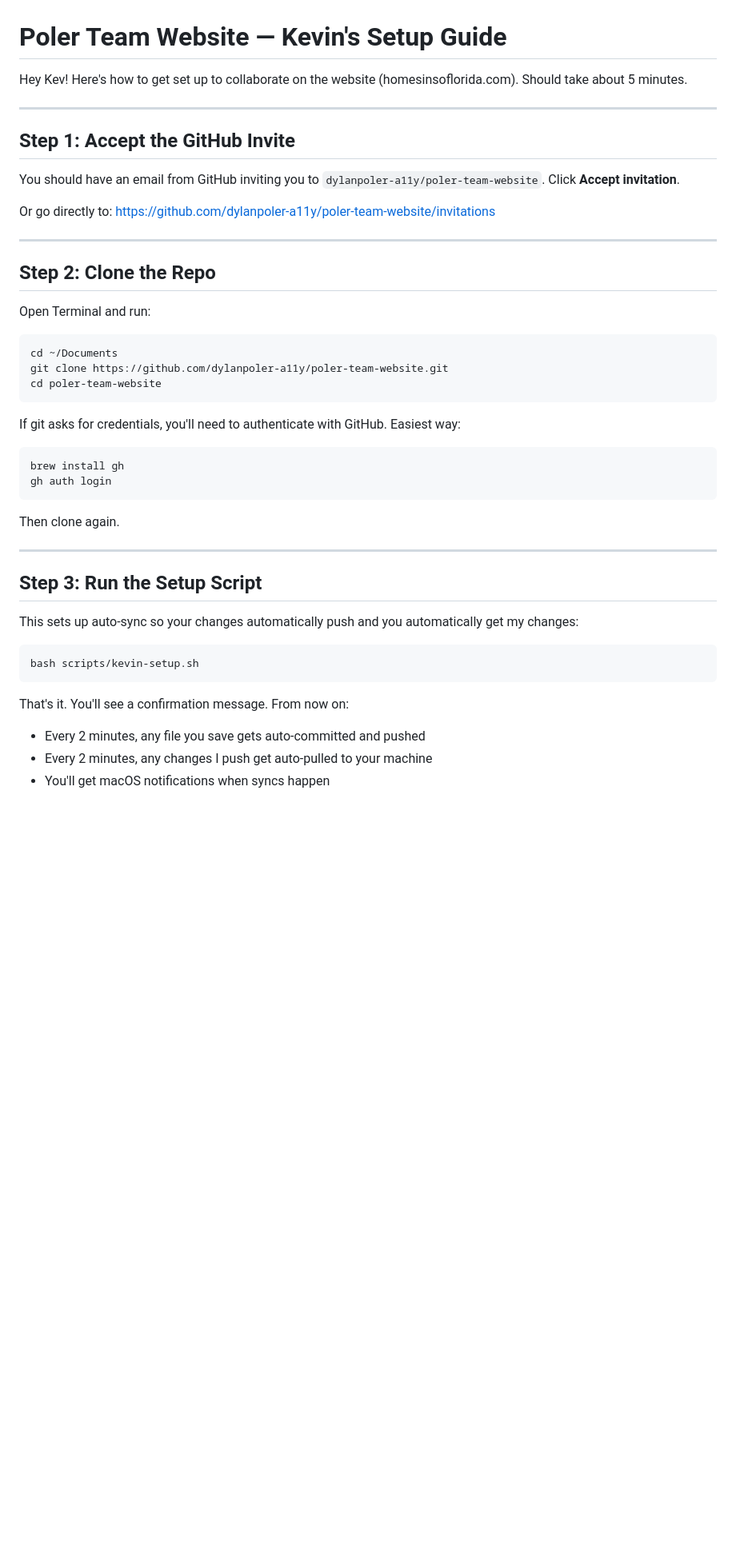
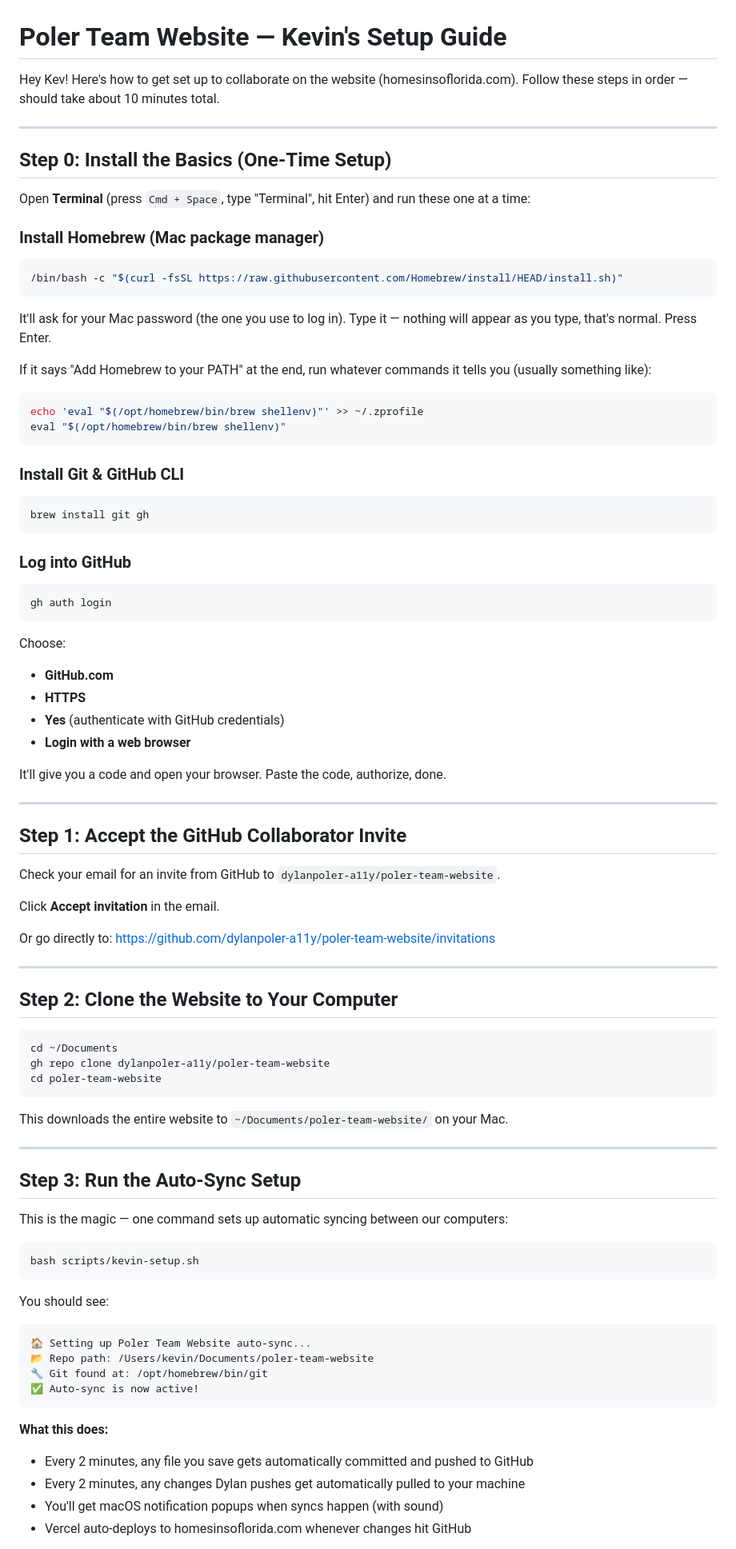
Before and after one commit to dylanpoler-a11y/poler-team-website, a Markdown page: scripts/KEVIN-README.md, the part around one of its changes. Shown at 80% size. Drawn GitHub-style; blank space fills up the shorter version.

Commit message:
Auto-sync:  1 file changed, 129 insertions(+), 53 deletions(-)

````diff
--- a/scripts/KEVIN-README.md
+++ b/scripts/KEVIN-README.md
@@ -1,47 +1,85 @@
 # Poler Team Website — Kevin's Setup Guide
 
-Hey Kev! Here's how to get set up to collaborate on the website (homesinsoflorida.com). Should take about 5 minutes.
+Hey Kev! Here's how to get set up to collaborate on the website (homesinsoflorida.com). Follow these steps in order — should take about 10 minutes total.
 
 ---
 
-## Step 1: Accept the GitHub Invite
+## Step 0: Install the Basics (One-Time Setup)
 
-You should have an email from GitHub inviting you to `dylanpoler-a11y/poler-team-website`. Click **Accept invitation**.
+Open **Terminal** (press `Cmd + Space`, type "Terminal", hit Enter) and run these one at a time:
+
+### Install Homebrew (Mac package manager)
+```bash
+/bin/bash -c "$(curl -fsSL https://raw.githubusercontent.com/Homebrew/install/HEAD/install.sh)"
+```
+It'll ask for your Mac password (the one you use to log in). Type it — nothing will appear as you type, that's normal. Press Enter.
+
+If it says "Add Homebrew to your PATH" at the end, run whatever commands it tells you (usually something like):
+```bash
+echo 'eval "$(/opt/homebrew/bin/brew shellenv)"' >> ~/.zprofile
+eval "$(/opt/homebrew/bin/brew shellenv)"
+```
+
+### Install Git & GitHub CLI
+```bash
+brew install git gh
+```
+
+### Log into GitHub
+```bash
+gh auth login
+```
+Choose:
+- **GitHub.com**
+- **HTTPS**
+- **Yes** (authenticate with GitHub credentials)
+- **Login with a web browser**
+
+It'll give you a code and open your browser. Paste the code, authorize, done.
+
+---
+
+## Step 1: Accept the GitHub Collaborator Invite
+
+Check your email for an invite from GitHub to `dylanpoler-a11y/poler-team-website`.
+
+Click **Accept invitation** in the email.
 
 Or go directly to: https://github.com/dylanpoler-a11y/poler-team-website/invitations
 
 ---
 
-## Step 2: Clone the Repo
-
-Open Terminal and run:
+## Step 2: Clone the Website to Your Computer
 
 ```bash
 cd ~/Documents
-git clone https://github.com/dylanpoler-a11y/poler-team-website.git
+gh repo clone dylanpoler-a11y/poler-team-website
 cd poler-team-website
 ```
 
-If git asks for credentials, you'll need to authenticate with GitHub. Easiest way:
-
-```bash
-brew install gh
-gh auth login
-```
-
-Then clone again.
+This downloads the entire website to `~/Documents/poler-team-website/` on your Mac.
 
 ---
 
-## Step 3: Run the Setup Script
+## Step 3: Run the Auto-Sync Setup
 
-This sets up auto-sync so your changes automatically push and you automatically get my changes:
+This is the magic — one command sets up automatic syncing between our computers:
 
 ```bash
 bash scripts/kevin-setup.sh
 ```
 
-That's it. You'll see a confirmation message. From now on:
-- Every 2 minutes, any file you save gets auto-committed and pushed
-- Every 2 minutes, any changes I push get auto-pulled to your machine
-- You'll get macOS notifications when syncs happen
+You should see:
+```
+🏠 Setting up Poler Team Website auto-sync...
+📂 Repo path: /Users/kevin/Documents/poler-team-website
+🔧 Git found at: /opt/homebrew/bin/git
+✅ Auto-sync is now active!
+```
+
+**What this does:**
+- Every 2 minutes, any file you save gets automatically committed and pushed to GitHub
+- Every 2 minutes, any changes Dylan pushes get automatically pulled to your machine
+- You'll get macOS notification popups when syncs happen (with sound)
+- Vercel auto-deploys to homesinsoflorida.com whenever changes hit GitHub
+
````
Also changed, not shown: other parts of scripts/KEVIN-README.md (+70 -32 lines).
